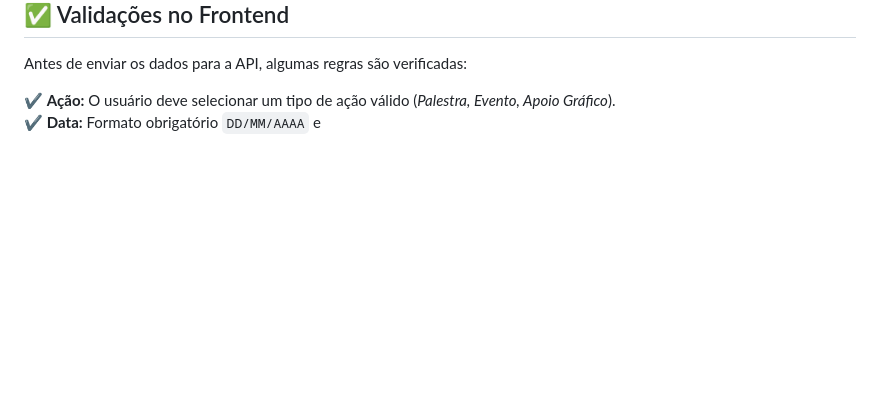
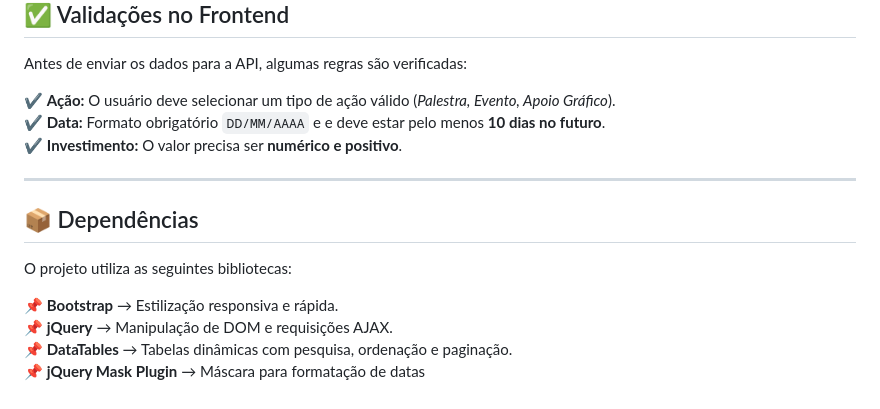
Before and after one commit to ThabitaFreitas/Projeto-Pharma-FrontEnd, a Markdown page: README.md, the part around the change. Drawn GitHub-style; blank space fills up the shorter version.

```diff
--- a/README.md
+++ b/README.md
@@ -87,4 +87,15 @@ A tabela de ações de marketing contém as seguintes colunas:
 Antes de enviar os dados para a API, algumas regras são verificadas:
 
 ✔ **Ação:** O usuário deve selecionar um tipo de ação válido (*Palestra, Evento, Apoio Gráfico*).
-✔ **Data:** Formato obrigatório `DD/MM/AAAA` e
+✔ **Data:** Formato obrigatório `DD/MM/AAAA` e e deve estar pelo menos **10 dias no futuro**.
+✔ **Investimento:** O valor precisa ser **numérico e positivo**.
+
+---
+
+## 📦 Dependências
+O projeto utiliza as seguintes bibliotecas:
+
+📌 **Bootstrap** → Estilização responsiva e rápida.
+📌 **jQuery** → Manipulação de DOM e requisições AJAX.
+📌 **DataTables** → Tabelas dinâmicas com pesquisa, ordenação e paginação.
+📌 **jQuery Mask Plugin** → Máscara para formatação de datas
```
